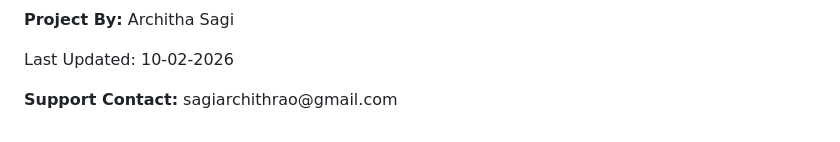
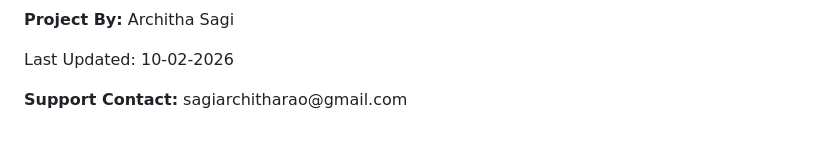
Before and after one commit to Sagi-Architha/House-Sale-Prediction, a Markdown page: README.md, the part around the change. Drawn GitHub-style.

```diff
--- a/README.md
+++ b/README.md
@@ -160,7 +160,7 @@ from data preprocessing to real-world deployment.
 <footer>
     <p><strong>Project By:</strong> Architha Sagi</p>
     <p>Last Updated: 10-02-2026</p>
-    <p><b>Support Contact:</b> sagiarchithrao@gmail.com</p>
+    <p><b>Support Contact:</b> sagiarchitharao@gmail.com</p>
 </footer>
 
 </div>
```
